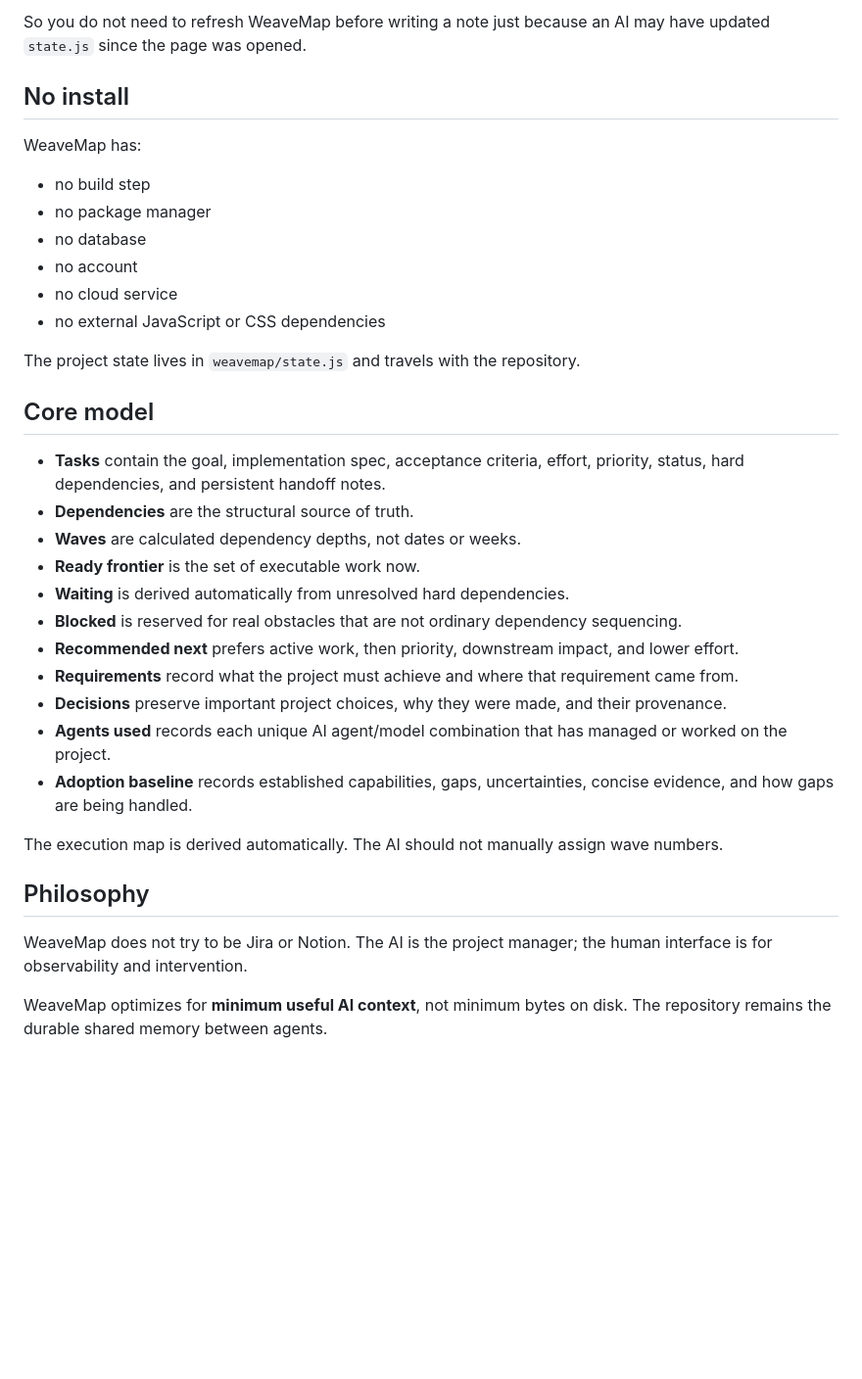
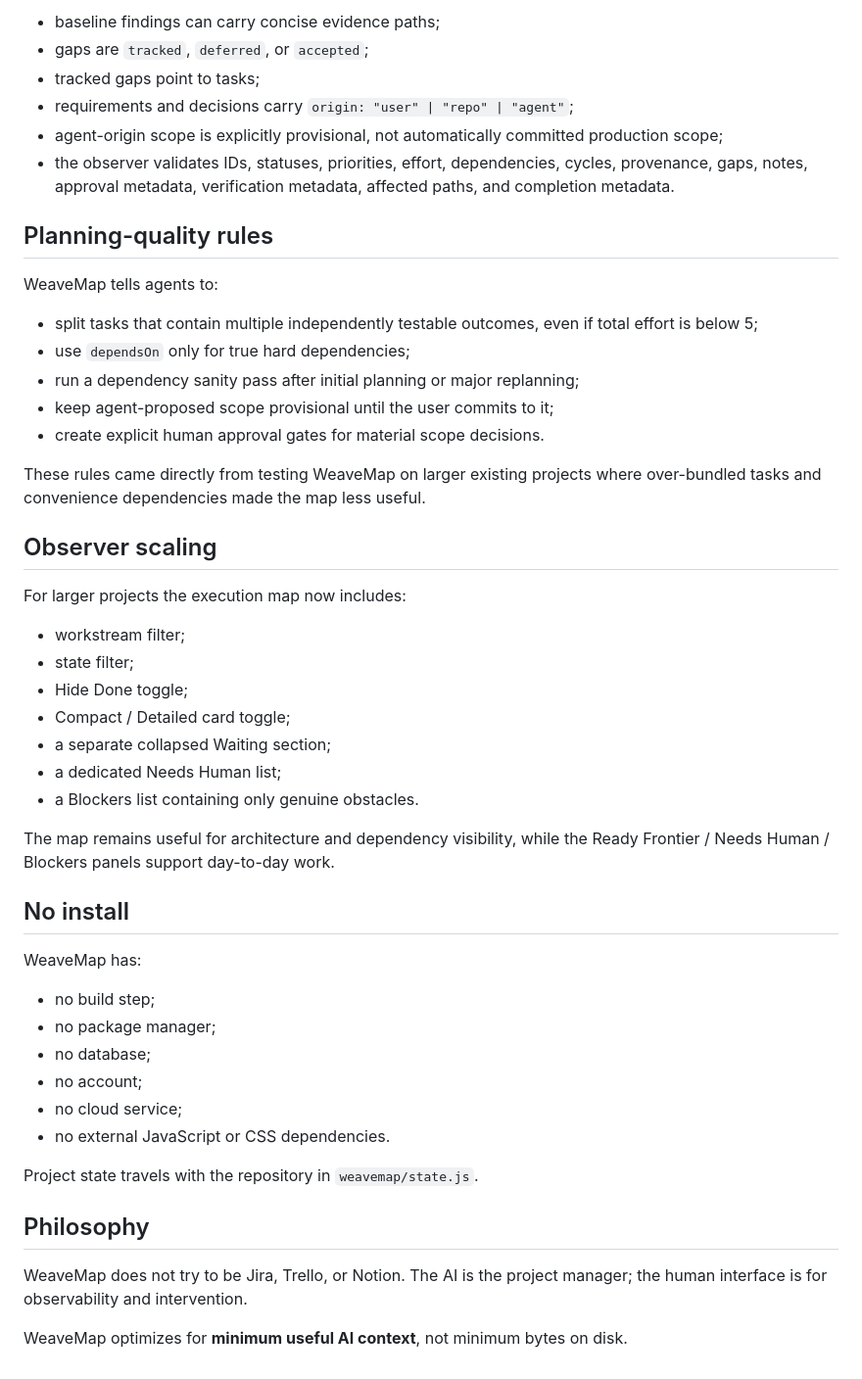
Before and after one commit to Srinevasan22/weavemap, a Markdown page: README.md, the part around one of its changes. Shown at 98% size. GitHub-like rendering; blank space fills up the shorter version.

```diff
--- a/README.md
+++ b/README.md
@@ -161,37 +196,52 @@ Instead WeaveMap:
 
-So you do not need to refresh WeaveMap before writing a note just because an AI may have updated `state.js` since the page was opened.
+- baseline findings can carry concise evidence paths;
+- gaps are `tracked`, `deferred`, or `accepted`;
+- tracked gaps point to tasks;
+- requirements and decisions carry `origin: "user" | "repo" | "agent"`;
+- agent-origin scope is explicitly provisional, not automatically committed production scope;
+- the observer validates IDs, statuses, priorities, effort, dependencies, cycles, provenance, gaps, notes, approval metadata, verification metadata, affected paths, and completion metadata.
+
+## Planning-quality rules
+
+WeaveMap tells agents to:
+
+- split tasks that contain multiple independently testable outcomes, even if total effort is below 5;
+- use `dependsOn` only for true hard dependencies;
+- run a dependency sanity pass after initial planning or major replanning;
+- keep agent-proposed scope provisional until the user commits to it;
+- create explicit human approval gates for material scope decisions.
+
+These rules came directly from testing WeaveMap on larger existing projects where over-bundled tasks and convenience dependencies made the map less useful.
+
+## Observer scaling
+
+For larger projects the execution map now includes:
+
+- workstream filter;
+- state filter;
+- Hide Done toggle;
+- Compact / Detailed card toggle;
+- a separate collapsed Waiting section;
+- a dedicated Needs Human list;
+- a Blockers list containing only genuine obstacles.
+
+The map remains useful for architecture and dependency visibility, while the Ready Frontier / Needs Human / Blockers panels support day-to-day work.
 
 ## No install
 
 WeaveMap has:
 
-- no build step
-- no package manager
-- no database
-- no account
-- no cloud service
-- no external JavaScript or CSS dependencies
+- no build step;
+- no package manager;
+- no database;
+- no account;
+- no cloud service;
+- no external JavaScript or CSS dependencies.
 
-The project state lives in `weavemap/state.js` and travels with the repository.
-
-## Core model
-
-- **Tasks** contain the goal, implementation spec, acceptance criteria, effort, priority, status, hard dependencies, and persistent handoff notes.
-- **Dependencies** are the structural source of truth.
-- **Waves** are calculated dependency depths, not dates or weeks.
-- **Ready frontier** is the set of executable work now.
-- **Waiting** is derived automatically from unresolved hard dependencies.
-- **Blocked** is reserved for real obstacles that are not ordinary dependency sequencing.
-- **Recommended next** prefers active work, then priority, downstream impact, and lower effort.
-- **Requirements** record what the project must achieve and where that requirement came from.
-- **Decisions** preserve important project choices, why they were made, and their provenance.
-- **Agents used** records each unique AI agent/model combination that has managed or worked on the project.
-- **Adoption baseline** records established capabilities, gaps, uncertainties, concise evidence, and how gaps are being handled.
-
-The execution map is derived automatically. The AI should not manually assign wave numbers.
+Project state travels with the repository in `weavemap/state.js`.
 
 ## Philosophy
 
-WeaveMap does not try to be Jira or Notion. The AI is the project manager; the human interface is for observability and intervention.
+WeaveMap does not try to be Jira, Trello, or Notion. The AI is the project manager; the human interface is for observability and intervention.
 
-WeaveMap optimizes for **minimum useful AI context**, not minimum bytes on disk. The repository remains the durable shared memory between agents.
+WeaveMap optimizes for **minimum useful AI context**, not minimum bytes on disk.
```
Also changed, not shown: other parts of README.md (+117 -82 lines).
